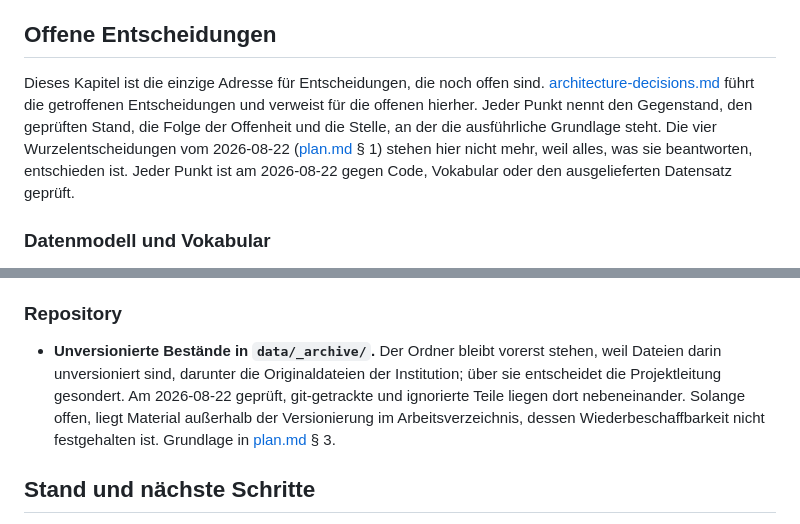
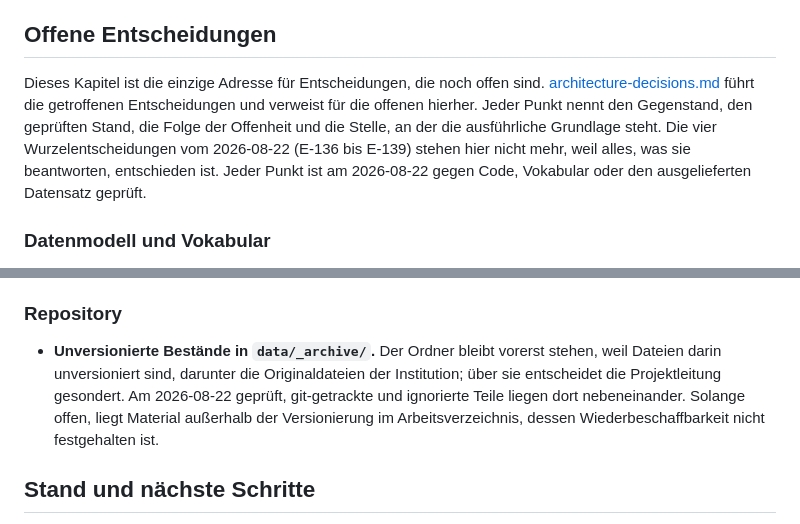
Before and after one commit to DigitalHumanitiesCraft/m3gim, a Markdown page: knowledge/specification.md, 2 parts joined by grey strips. GitHub-like rendering.

```diff
--- a/knowledge/specification.md
+++ b/knowledge/specification.md
@@ -192,7 +192,7 @@ Für die Designhaltung hinter diesen Sichten (Rolle-Prefix-Chips als universelle
 
 ## Offene Entscheidungen
 
-Dieses Kapitel ist die einzige Adresse für Entscheidungen, die noch offen sind. [architecture-decisions.md](architecture-decisions.md) führt die getroffenen Entscheidungen und verweist für die offenen hierher. Jeder Punkt nennt den Gegenstand, den geprüften Stand, die Folge der Offenheit und die Stelle, an der die ausführliche Grundlage steht. Die vier Wurzelentscheidungen vom 2026-08-22 ([plan.md](plan.md) § 1) stehen hier nicht mehr, weil alles, was sie beantworten, entschieden ist. Jeder Punkt ist am 2026-08-22 gegen Code, Vokabular oder den ausgelieferten Datensatz geprüft.
+Dieses Kapitel ist die einzige Adresse für Entscheidungen, die noch offen sind. [architecture-decisions.md](architecture-decisions.md) führt die getroffenen Entscheidungen und verweist für die offenen hierher. Jeder Punkt nennt den Gegenstand, den geprüften Stand, die Folge der Offenheit und die Stelle, an der die ausführliche Grundlage steht. Die vier Wurzelentscheidungen vom 2026-08-22 (E-136 bis E-139) stehen hier nicht mehr, weil alles, was sie beantworten, entschieden ist. Jeder Punkt ist am 2026-08-22 gegen Code, Vokabular oder den ausgelieferten Datensatz geprüft.
 
 ### Datenmodell und Vokabular
 
@@ -234,7 +234,7 @@ Der Vertrag in [frontend-date-contract.md](../data/reports/frontend-date-contrac
 
 ### Repository
 
-- **Unversionierte Bestände in `data/_archive/`.** Der Ordner bleibt vorerst stehen, weil Dateien darin unversioniert sind, darunter die Originaldateien der Institution; über sie entscheidet die Projektleitung gesondert. Am 2026-08-22 geprüft, git-getrackte und ignorierte Teile liegen dort nebeneinander. Solange offen, liegt Material außerhalb der Versionierung im Arbeitsverzeichnis, dessen Wiederbeschaffbarkeit nicht festgehalten ist. Grundlage in [plan.md](plan.md) § 3.
+- **Unversionierte Bestände in `data/_archive/`.** Der Ordner bleibt vorerst stehen, weil Dateien darin unversioniert sind, darunter die Originaldateien der Institution; über sie entscheidet die Projektleitung gesondert. Am 2026-08-22 geprüft, git-getrackte und ignorierte Teile liegen dort nebeneinander. Solange offen, liegt Material außerhalb der Versionierung im Arbeitsverzeichnis, dessen Wiederbeschaffbarkeit nicht festgehalten ist.
 
 ## Stand und nächste Schritte
 
```
Also changed, not shown: knowledge/architecture-decisions.md (+4 -4 lines).
